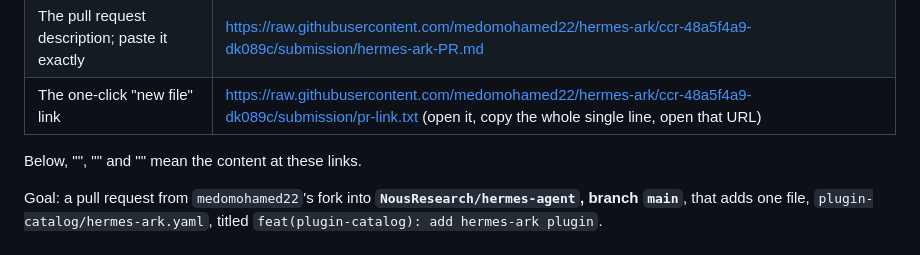
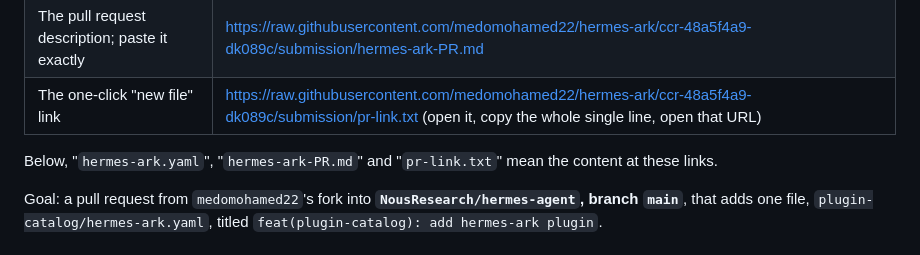
Before and after one commit to medomohamed22/Test_job, a Markdown page: submission/AGENT-INSTRUCTIONS.md, the part around the change. Rendered like a GitHub page.

Commit message:
submission: fix instructions wording
Co-Authored-By: Claude Opus 5.5 <noreply@anthropic.com>
Claude-Session: https://claude.ai/code/session_016AXWNQX9Ww744k6yjgqdvc

```diff
--- a/submission/AGENT-INSTRUCTIONS.md
+++ b/submission/AGENT-INSTRUCTIONS.md
@@ -10,7 +10,7 @@ browser tab; the raw links show plain text you can select and copy:
 | The pull request description; paste it exactly | https://raw.githubusercontent.com/medomohamed22/hermes-ark/ccr-48a5f4a9-dk089c/submission/hermes-ark-PR.md |
 | The one-click "new file" link | https://raw.githubusercontent.com/medomohamed22/hermes-ark/ccr-48a5f4a9-dk089c/submission/pr-link.txt (open it, copy the whole single line, open that URL) |
 
-Below, "", "" and "" mean the content at these links.
+Below, "`hermes-ark.yaml`", "`hermes-ark-PR.md`" and "`pr-link.txt`" mean the content at these links.
 
 Goal: a pull request from `medomohamed22`'s fork into **`NousResearch/hermes-agent`, branch `main`**, that adds one
 file, `plugin-catalog/hermes-ark.yaml`, titled `feat(plugin-catalog): add hermes-ark plugin`.
```
